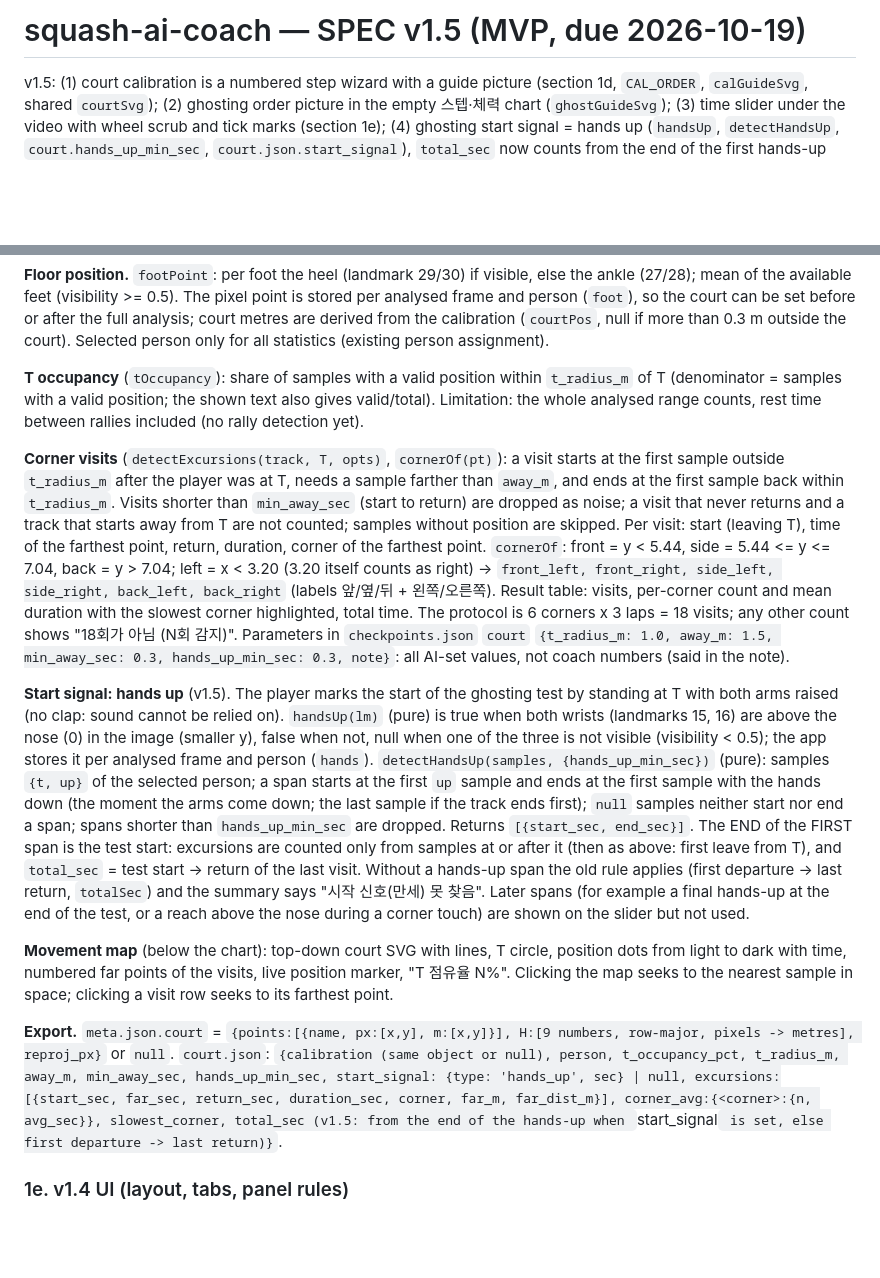
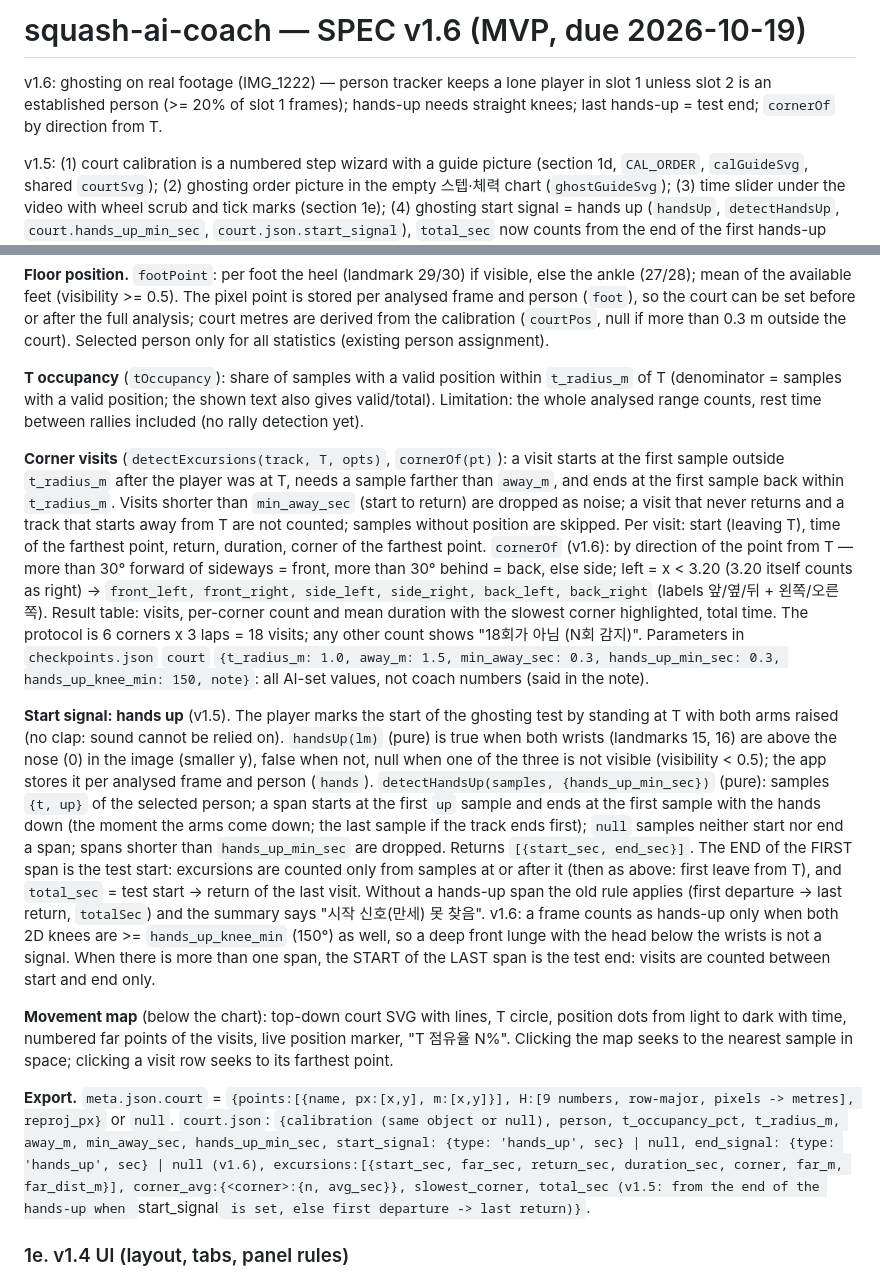
Before and after one commit to SBreport/squash-ai-coach, a Markdown page: SPEC.md, 2 parts joined by grey strips. GitHub-like rendering; blank space fills up the shorter version.

Commit message:
SPEC v1.6: ghosting rules from the first real footage
Co-Authored-By: Claude Opus 5.5 <noreply@anthropic.com>

```diff
--- a/SPEC.md
+++ b/SPEC.md
@@ -1,4 +1,6 @@
-# squash-ai-coach — SPEC v1.5 (MVP, due 2026-10-19)
+# squash-ai-coach — SPEC v1.6 (MVP, due 2026-10-19)
+
+v1.6: ghosting on real footage (IMG_1222) — person tracker keeps a lone player in slot 1 unless slot 2 is an established person (>= 20% of slot 1 frames); hands-up needs straight knees; last hands-up = test end; `cornerOf` by direction from T.
 
 v1.5: (1) court calibration is a numbered step wizard with a guide picture (section 1d, `CAL_ORDER`, `calGuideSvg`, shared `courtSvg`); (2) ghosting order picture in the empty 스텝·체력 chart (`ghostGuideSvg`); (3) time slider under the video with wheel scrub and tick marks (section 1e); (4) ghosting start signal = hands up (`handsUp`, `detectHandsUp`, `court.hands_up_min_sec`, `court.json.start_signal`), `total_sec` now counts from the end of the first hands-up (section 1d). Where 1d describes the old "pick a mark in a list" calibration UI, the wizard wins.
 
@@ -120,13 +122,13 @@ For each event: seek, reset tracker, re-detect the pose on that exact frame, jud
 
 **T occupancy** (`tOccupancy`): share of samples with a valid position within `t_radius_m` of T (denominator = samples with a valid position; the shown text also gives valid/total). Limitation: the whole analysed range counts, rest time between rallies included (no rally detection yet).
 
-**Corner visits** (`detectExcursions(track, T, opts)`, `cornerOf(pt)`): a visit starts at the first sample outside `t_radius_m` after the player was at T, needs a sample farther than `away_m`, and ends at the first sample back within `t_radius_m`. Visits shorter than `min_away_sec` (start to return) are dropped as noise; a visit that never returns and a track that starts away from T are not counted; samples without position are skipped. Per visit: start (leaving T), time of the farthest point, return, duration, corner of the farthest point. `cornerOf`: front = y < 5.44, side = 5.44 <= y <= 7.04, back = y > 7.04; left = x < 3.20 (3.20 itself counts as right) -> `front_left, front_right, side_left, side_right, back_left, back_right` (labels 앞/옆/뒤 + 왼쪽/오른쪽). Result table: visits, per-corner count and mean duration with the slowest corner highlighted, total time. The protocol is 6 corners x 3 laps = 18 visits; any other count shows "18회가 아님 (N회 감지)". Parameters in `checkpoints.json` `court` `{t_radius_m: 1.0, away_m: 1.5, min_away_sec: 0.3, hands_up_min_sec: 0.3, note}`: all AI-set values, not coach numbers (said in the note).
+**Corner visits** (`detectExcursions(track, T, opts)`, `cornerOf(pt)`): a visit starts at the first sample outside `t_radius_m` after the player was at T, needs a sample farther than `away_m`, and ends at the first sample back within `t_radius_m`. Visits shorter than `min_away_sec` (start to return) are dropped as noise; a visit that never returns and a track that starts away from T are not counted; samples without position are skipped. Per visit: start (leaving T), time of the farthest point, return, duration, corner of the farthest point. `cornerOf` (v1.6): by direction of the point from T — more than 30° forward of sideways = front, more than 30° behind = back, else side; left = x < 3.20 (3.20 itself counts as right) -> `front_left, front_right, side_left, side_right, back_left, back_right` (labels 앞/옆/뒤 + 왼쪽/오른쪽). Result table: visits, per-corner count and mean duration with the slowest corner highlighted, total time. The protocol is 6 corners x 3 laps = 18 visits; any other count shows "18회가 아님 (N회 감지)". Parameters in `checkpoints.json` `court` `{t_radius_m: 1.0, away_m: 1.5, min_away_sec: 0.3, hands_up_min_sec: 0.3, hands_up_knee_min: 150, note}`: all AI-set values, not coach numbers (said in the note).
 
-**Start signal: hands up** (v1.5). The player marks the start of the ghosting test by standing at T with both arms raised (no clap: sound cannot be relied on). `handsUp(lm)` (pure) is true when both wrists (landmarks 15, 16) are above the nose (0) in the image (smaller y), false when not, null when one of the three is not visible (visibility < 0.5); the app stores it per analysed frame and person (`hands`). `detectHandsUp(samples, {hands_up_min_sec})` (pure): samples `{t, up}` of the selected person; a span starts at the first `up` sample and ends at the first sample with the hands down (the moment the arms come down; the last sample if the track ends first); `null` samples neither start nor end a span; spans shorter than `hands_up_min_sec` are dropped. Returns `[{start_sec, end_sec}]`. The END of the FIRST span is the test start: excursions are counted only from samples at or after it (then as above: first leave from T), and `total_sec` = test start -> return of the last visit. Without a hands-up span the old rule applies (first departure -> last return, `totalSec`) and the summary says "시작 신호(만세) 못 찾음". Later spans (for example a final hands-up at the end of the test, or a reach above the nose during a corner touch) are shown on the slider but not used.
+**Start signal: hands up** (v1.5). The player marks the start of the ghosting test by standing at T with both arms raised (no clap: sound cannot be relied on). `handsUp(lm)` (pure) is true when both wrists (landmarks 15, 16) are above the nose (0) in the image (smaller y), false when not, null when one of the three is not visible (visibility < 0.5); the app stores it per analysed frame and person (`hands`). `detectHandsUp(samples, {hands_up_min_sec})` (pure): samples `{t, up}` of the selected person; a span starts at the first `up` sample and ends at the first sample with the hands down (the moment the arms come down; the last sample if the track ends first); `null` samples neither start nor end a span; spans shorter than `hands_up_min_sec` are dropped. Returns `[{start_sec, end_sec}]`. The END of the FIRST span is the test start: excursions are counted only from samples at or after it (then as above: first leave from T), and `total_sec` = test start -> return of the last visit. Without a hands-up span the old rule applies (first departure -> last return, `totalSec`) and the summary says "시작 신호(만세) 못 찾음". v1.6: a frame counts as hands-up only when both 2D knees are >= `hands_up_knee_min` (150°) as well, so a deep front lunge with the head below the wrists is not a signal. When there is more than one span, the START of the LAST span is the test end: visits are counted between start and end only.
 
 **Movement map** (below the chart): top-down court SVG with lines, T circle, position dots from light to dark with time, numbered far points of the visits, live position marker, "T 점유율 N%". Clicking the map seeks to the nearest sample in space; clicking a visit row seeks to its farthest point.
 
-**Export.** `meta.json.court` = `{points:[{name, px:[x,y], m:[x,y]}], H:[9 numbers, row-major, pixels -> metres], reproj_px}` or `null`. `court.json`: `{calibration (same object or null), person, t_occupancy_pct, t_radius_m, away_m, min_away_sec, hands_up_min_sec, start_signal: {type: 'hands_up', sec} | null, excursions:[{start_sec, far_sec, return_sec, duration_sec, corner, far_m, far_dist_m}], corner_avg:{<corner>:{n, avg_sec}}, slowest_corner, total_sec (v1.5: from the end of the hands-up when `start_signal` is set, else first departure -> last return)}`.
+**Export.** `meta.json.court` = `{points:[{name, px:[x,y], m:[x,y]}], H:[9 numbers, row-major, pixels -> metres], reproj_px}` or `null`. `court.json`: `{calibration (same object or null), person, t_occupancy_pct, t_radius_m, away_m, min_away_sec, hands_up_min_sec, start_signal: {type: 'hands_up', sec} | null, end_signal: {type: 'hands_up', sec} | null (v1.6), excursions:[{start_sec, far_sec, return_sec, duration_sec, corner, far_m, far_dist_m}], corner_avg:{<corner>:{n, avg_sec}}, slowest_corner, total_sec (v1.5: from the end of the hands-up when `start_signal` is set, else first departure -> last return)}`.
 
 ### 1e. v1.4 UI (layout, tabs, panel rules)
 
```
